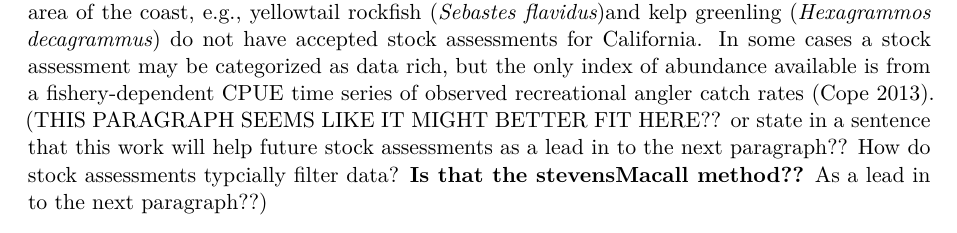
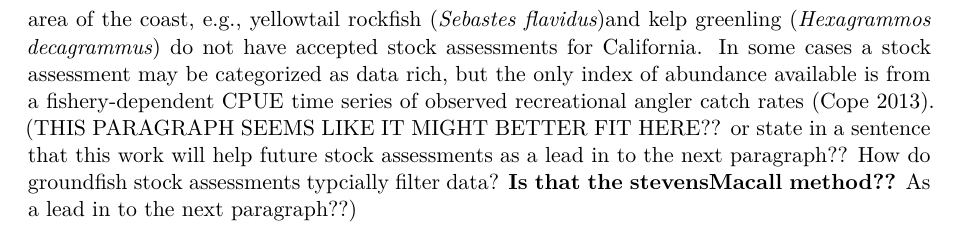
Before and after one commit to melissamonk-NOAA/habitat-indices-paper, a Quarto document (Monk-manuscript/Monk-manuscript.qmd): part of page 2 of 24, cut so that both start at the same text. Rendered offline with R 4.5, knitr and Pandoc in place of Quarto, then LaTeX, with nearby package versions; drawn as R Markdown's standard PDF in place of the format the file asks for.

Commit message:
Update Monk-manuscript.qmd
Updating sentence lines so I can see them all at once (and not scroll left and right), as it is hard to read.... I hope that is okay!!!
Will make other updates/edits at 3 pm today.  Thanks

```diff
--- a/Monk-manuscript/Monk-manuscript.qmd
+++ b/Monk-manuscript/Monk-manuscript.qmd
@@ -90,0 +94,4 @@
+(*Sebastes flavidus*)and kelp greenling (*Hexagrammos decagrammus*) do not have accepted stock assessments for California. In some cases a stock assessment may be
+categorized as data rich, but the only index of abundance available is from a fishery-dependent CPUE time series of observed recreational angler catch rates
+[@Cope:2013:ISC].  (THIS PARAGRAPH SEEMS LIKE IT MIGHT BETTER FIT HERE??  or state in a sentence that this work will help future stock assessments as a lead in
+to the next paragraph??  How do groundfish stock assessments typcially filter data? **Is that the stevensMacall method??**    As a lead in to the next paragraph??)
@@ -100,7 +105,3 @@
-(*Sebastes flavidus*)and kelp greenling (*Hexagrammos decagrammus*) do not have accepted stock assessments for California. In some cases a stock assessment may be
-categorized as data rich, but the only index of abundance available is from a fishery-dependent CPUE time series of observed recreational angler catch rates
-[@Cope:2013:ISC].  (THIS PARAGRAPH SEEMS LIKE IT MIGHT BETTER FIT HERE??  or state in a sentence that this work will help future stock assessments as a lead in
-to the next paragraph??  How do stock assessments typcially filter data? **Is that the stevensMacall method??**  As a lead in to the next paragraph??)
 
 To explore the changes in data filtering related to structural zeroes, we utilized high resolution fishery sampling and bathymetry data. We evaluated data from a
 recreational party boat onboard observer program, which collects location- and species-specific CPUE information from the commercial passenger fishing vessel
```
Also changed, not shown: Monk-manuscript/Monk-manuscript.qmd (7 more changed lines).
